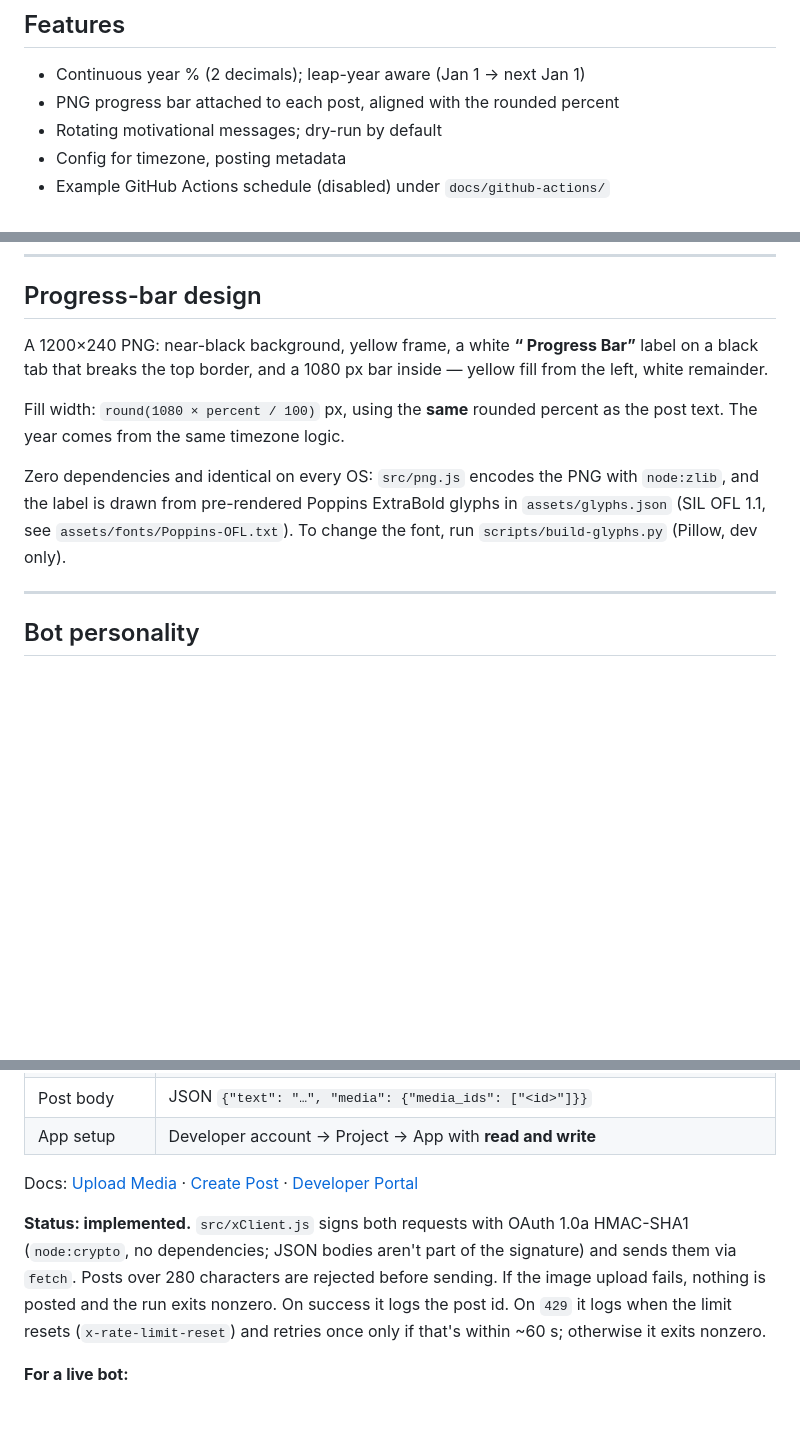
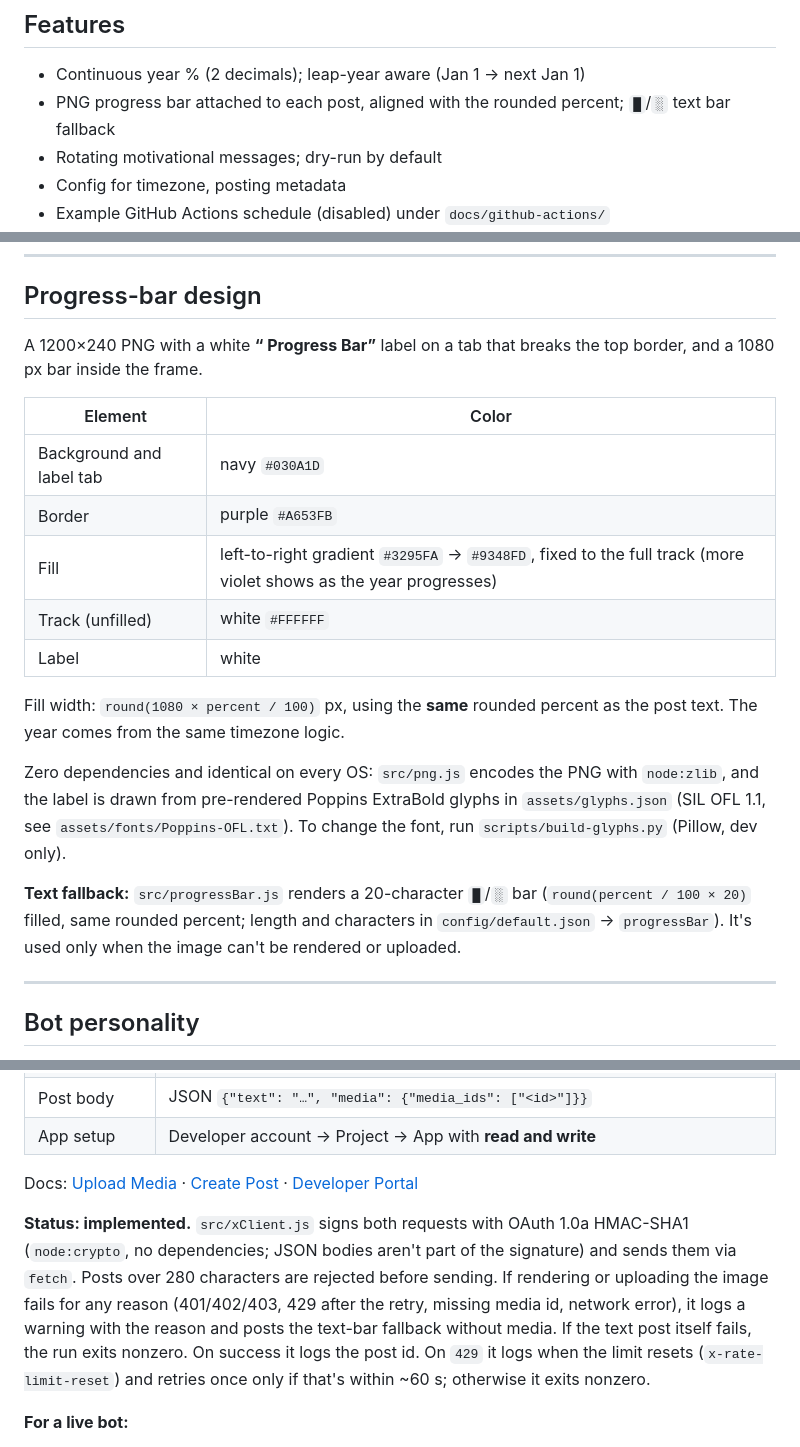
Before and after one commit to dyarawilliams/yearinpercent, a Markdown page: README.md, 3 parts joined by grey strips. Drawn GitHub-style; blank space fills up the shorter version.

```diff
--- a/README.md
+++ b/README.md
@@ -53,7 +53,7 @@ Node.js bot that calculates year progress, renders a matching PNG progress bar,
 ## Features
 
 - Continuous year % (2 decimals); leap-year aware (Jan 1 → next Jan 1)
-- PNG progress bar attached to each post, aligned with the rounded percent
+- PNG progress bar attached to each post, aligned with the rounded percent; `█`/`░` text bar fallback
 - Rotating motivational messages; dry-run by default
 - Config for timezone, posting metadata
 - Example GitHub Actions schedule (disabled) under `docs/github-actions/`
@@ -121,11 +129,21 @@ Round to **two decimals** (e.g. `75.34`); label with `toFixed(2)`. Year from `no
 
 ## Progress-bar design
 
-A 1200×240 PNG: near-black background, yellow frame, a white **“<YEAR> Progress Bar”** label on a black tab that breaks the top border, and a 1080 px bar inside — yellow fill from the left, white remainder.
+A 1200×240 PNG with a white **“<YEAR> Progress Bar”** label on a tab that breaks the top border, and a 1080 px bar inside the frame.
+
+| Element | Color |
+|---------|-------|
+| Background and label tab | navy `#030A1D` |
+| Border | purple `#A653FB` |
+| Fill | left-to-right gradient `#3295FA` → `#9348FD`, fixed to the full track (more violet shows as the year progresses) |
+| Track (unfilled) | white `#FFFFFF` |
+| Label | white |
 
 Fill width: `round(1080 × percent / 100)` px, using the **same** rounded percent as the post text. The year comes from the same timezone logic.
 
 Zero dependencies and identical on every OS: `src/png.js` encodes the PNG with `node:zlib`, and the label is drawn from pre-rendered Poppins ExtraBold glyphs in `assets/glyphs.json` (SIL OFL 1.1, see `assets/fonts/Poppins-OFL.txt`). To change the font, run `scripts/build-glyphs.py` (Pillow, dev only).
+
+**Text fallback:** `src/progressBar.js` renders a 20-character `█`/`░` bar (`round(percent / 100 × 20)` filled, same rounded percent; length and characters in `config/default.json` → `progressBar`). It's used only when the image can't be rendered or uploaded.
 
 ---
 
@@ -152,7 +170,7 @@ Motivational, brief, encouraging. Templates in `config/messages.json` (default:
 
 Docs: [Upload Media](https://docs.x.com/x-api/media/upload-media) · [Create Post](https://docs.x.com/x-api/posts/create-post) · [Developer Portal](https://developer.x.com/)
 
-**Status: implemented.** `src/xClient.js` signs both requests with OAuth 1.0a HMAC-SHA1 (`node:crypto`, no dependencies; JSON bodies aren't part of the signature) and sends them via `fetch`. Posts over 280 characters are rejected before sending. If the image upload fails, nothing is posted and the run exits nonzero. On success it logs the post id. On `429` it logs when the limit resets (`x-rate-limit-reset`) and retries once only if that's within ~60 s; otherwise it exits nonzero.
+**Status: implemented.** `src/xClient.js` signs both requests with OAuth 1.0a HMAC-SHA1 (`node:crypto`, no dependencies; JSON bodies aren't part of the signature) and sends them via `fetch`. Posts over 280 characters are rejected before sending. If rendering or uploading the image fails for any reason (401/402/403, 429 after the retry, missing media id, network error), it logs a warning with the reason and posts the text-bar fallback without media. If the text post itself fails, the run exits nonzero. On success it logs the post id. On `429` it logs when the limit resets (`x-rate-limit-reset`) and retries once only if that's within ~60 s; otherwise it exits nonzero.
 
 **For a live bot:**
 - Guard against double-fire (“already posted today”)
```
Also changed, not shown: other parts of README.md (+19 -8 lines), docs/example-progress.png, 11 other files.
